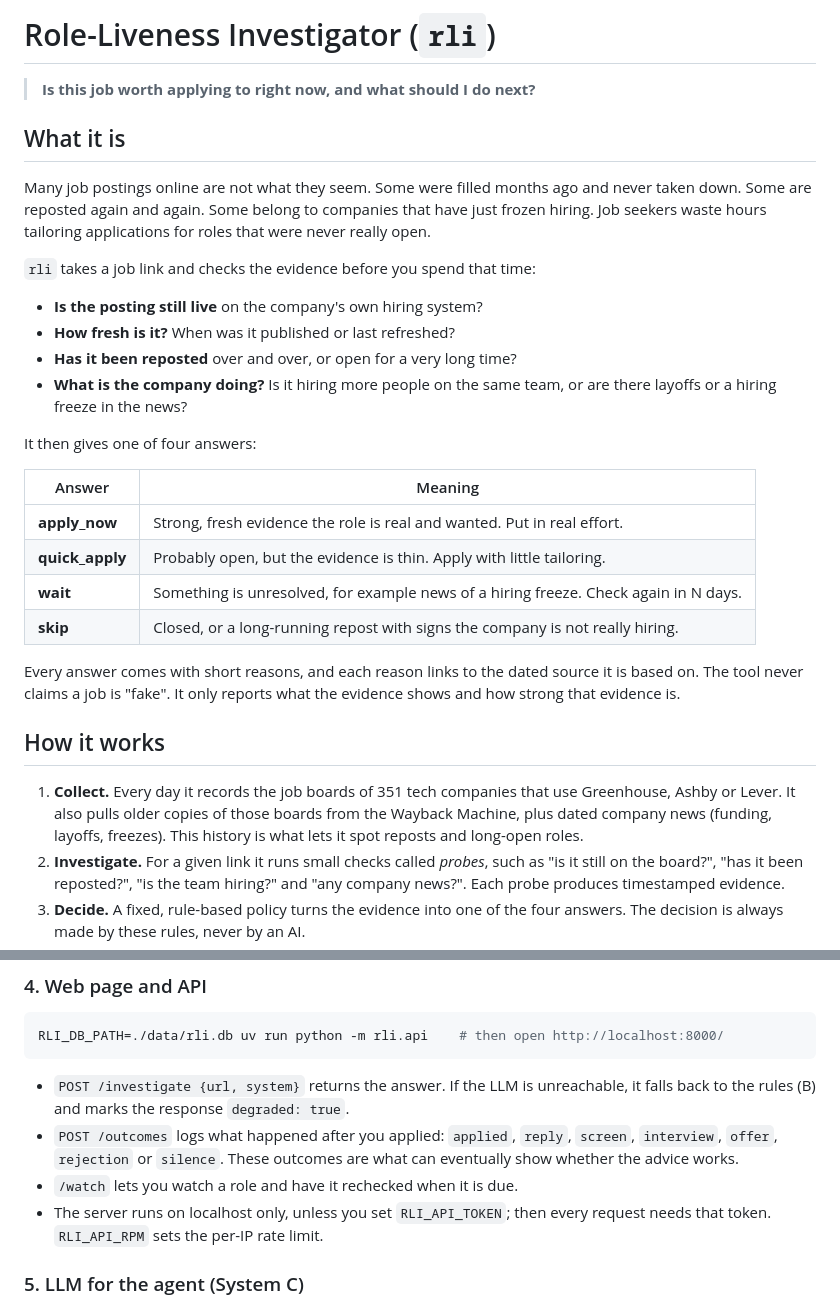
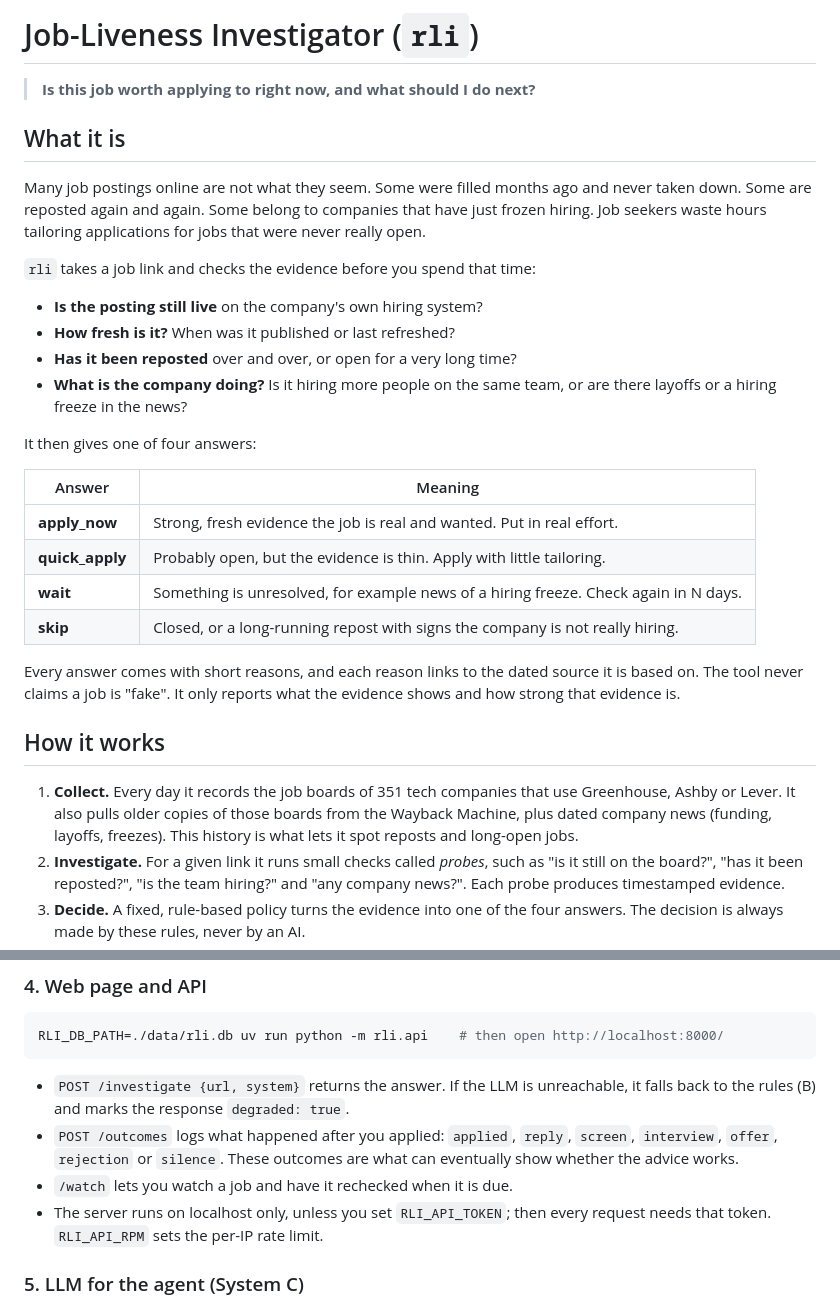
Before and after one commit to areebfazli/job_liveliness_investigator, a Markdown page: README.md, 2 parts joined by grey strips. Rendered like a GitHub page.

Commit message:
README: say job instead of role

```diff
--- a/README.md
+++ b/README.md
@@ -1,4 +1,4 @@
-# Role-Liveness Investigator (`rli`)
+# Job-Liveness Investigator (`rli`)
 
 > **Is this job worth applying to right now, and what should I do next?**
 
@@ -7,7 +7,7 @@
 Many job postings online are not what they seem. Some were filled months ago
 and never taken down. Some are reposted again and again. Some belong to
 companies that have just frozen hiring. Job seekers waste hours tailoring
-applications for roles that were never really open.
+applications for jobs that were never really open.
 
 `rli` takes a job link and checks the evidence before you spend that time:
 
@@ -20,7 +20,7 @@ It then gives one of four answers:
 
 | Answer | Meaning |
 |---|---|
-| **apply_now** | Strong, fresh evidence the role is real and wanted. Put in real effort. |
+| **apply_now** | Strong, fresh evidence the job is real and wanted. Put in real effort. |
 | **quick_apply** | Probably open, but the evidence is thin. Apply with little tailoring. |
 | **wait** | Something is unresolved, for example news of a hiring freeze. Check again in N days. |
 | **skip** | Closed, or a long-running repost with signs the company is not really hiring. |
@@ -34,7 +34,7 @@ what the evidence shows and how strong that evidence is.
 1. **Collect.** Every day it records the job boards of 351 tech companies that
    use Greenhouse, Ashby or Lever. It also pulls older copies of those boards
    from the Wayback Machine, plus dated company news (funding, layoffs, freezes).
-   This history is what lets it spot reposts and long-open roles.
+   This history is what lets it spot reposts and long-open jobs.
 2. **Investigate.** For a given link it runs small checks called *probes*, such
    as "is it still on the board?", "has it been reposted?", "is the team
    hiring?" and "any company news?". Each probe produces timestamped evidence.
@@ -141,7 +141,7 @@ RLI_DB_PATH=./data/rli.db uv run python -m rli.api    # then open http://localho
 
 - `POST /investigate {url, system}` returns the answer. If the LLM is unreachable, it falls back to the rules (B) and marks the response `degraded: true`.
 - `POST /outcomes` logs what happened after you applied: `applied`, `reply`, `screen`, `interview`, `offer`, `rejection` or `silence`. These outcomes are what can eventually show whether the advice works.
-- `/watch` lets you watch a role and have it rechecked when it is due.
+- `/watch` lets you watch a job and have it rechecked when it is due.
 - The server runs on localhost only, unless you set `RLI_API_TOKEN`; then every request needs that token. `RLI_API_RPM` sets the per-IP rate limit.
 
 ### 5. LLM for the agent (System C)
```
